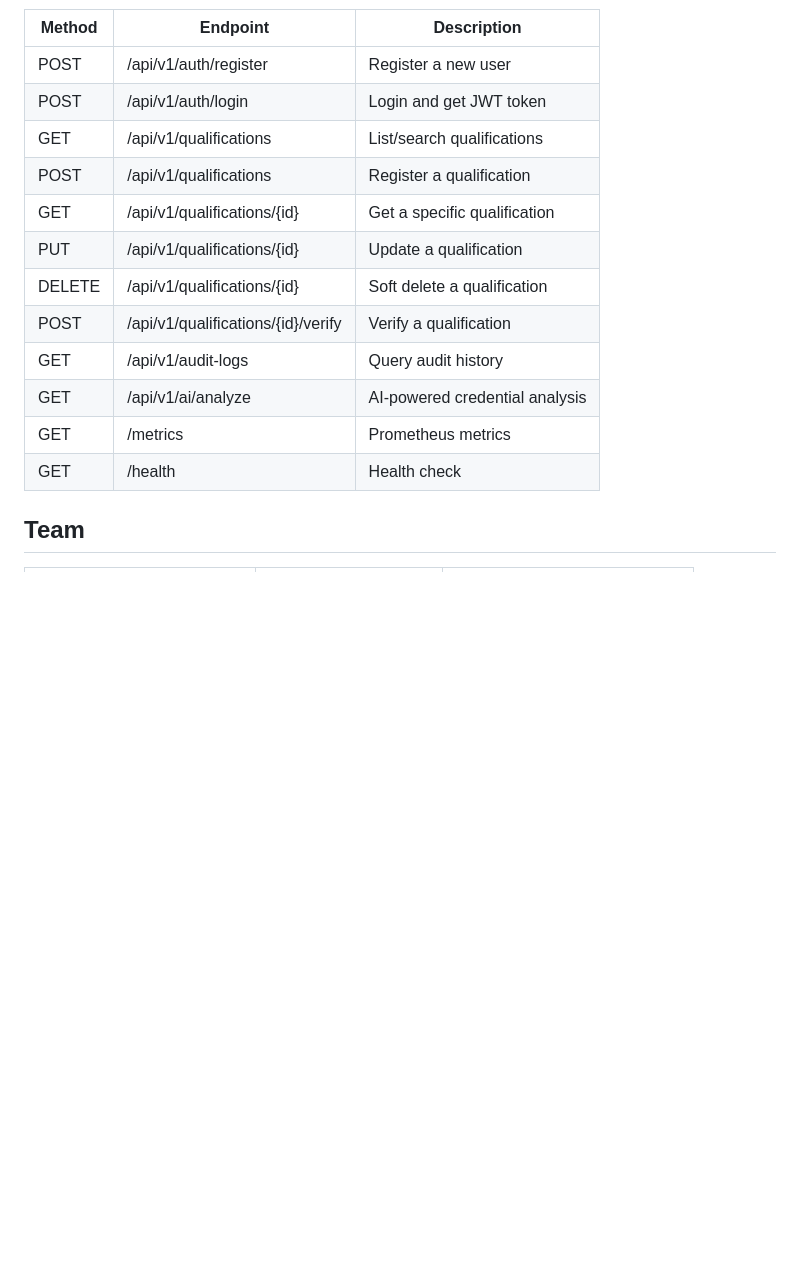
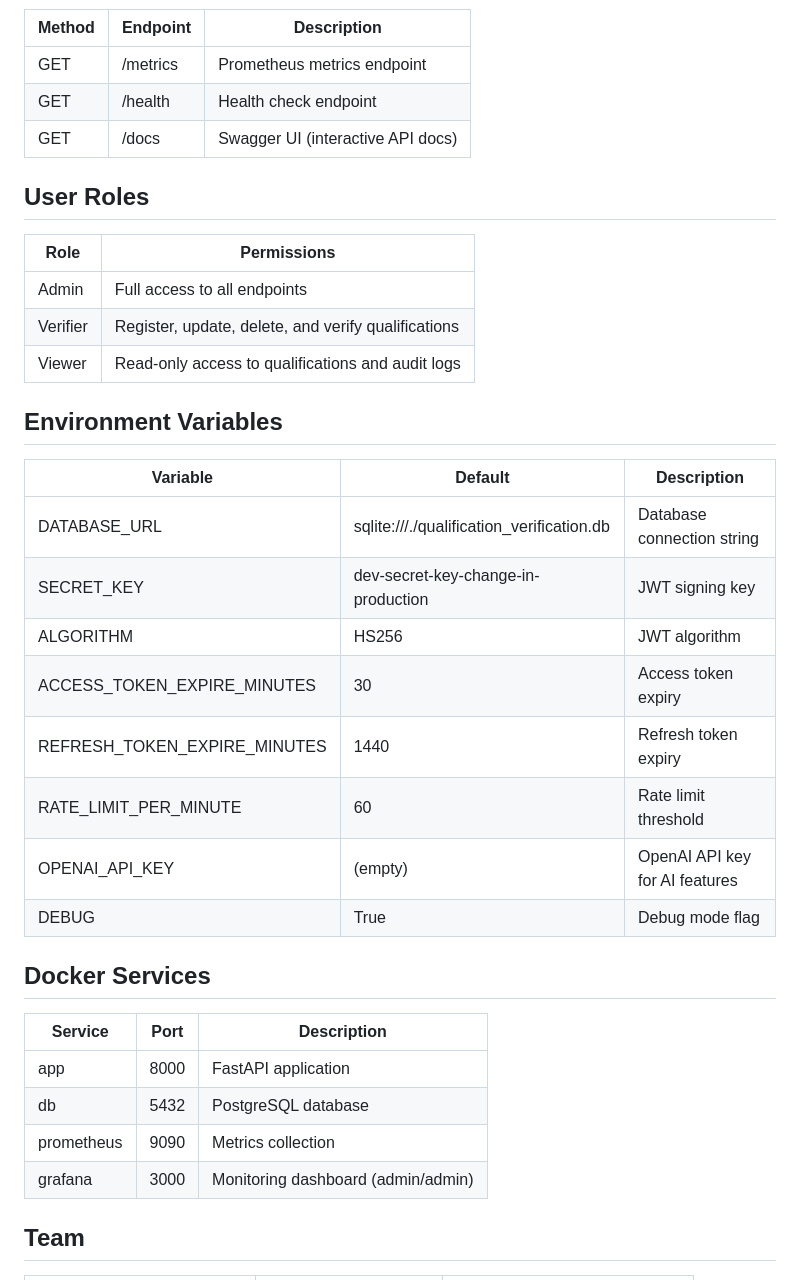
Before and after one commit to nmuzanenhamo/QualiTrust-Global, a Markdown page: README.md, the part around one of its changes. Rendered like a GitHub page; blank space fills up the shorter version.

Commit message:
docs: add architecture documentation, complete API reference, environment variables, and Docker services guide

```diff
--- a/README.md
+++ b/README.md
@@ -95,17 +136,38 @@ docker-compose up --build
 | Method | Endpoint | Description |
 |--------|----------|-------------|
-| POST | /api/v1/auth/register | Register a new user |
-| POST | /api/v1/auth/login | Login and get JWT token |
-| GET | /api/v1/qualifications | List/search qualifications |
-| POST | /api/v1/qualifications | Register a qualification |
-| GET | /api/v1/qualifications/{id} | Get a specific qualification |
-| PUT | /api/v1/qualifications/{id} | Update a qualification |
-| DELETE | /api/v1/qualifications/{id} | Soft delete a qualification |
-| POST | /api/v1/qualifications/{id}/verify | Verify a qualification |
-| GET | /api/v1/audit-logs | Query audit history |
-| GET | /api/v1/ai/analyze | AI-powered credential analysis |
-| GET | /metrics | Prometheus metrics |
-| GET | /health | Health check |
+| GET | /metrics | Prometheus metrics endpoint |
+| GET | /health | Health check endpoint |
+| GET | /docs | Swagger UI (interactive API docs) |
+
+## User Roles
+
+| Role | Permissions |
+|------|------------|
+| Admin | Full access to all endpoints |
+| Verifier | Register, update, delete, and verify qualifications |
+| Viewer | Read-only access to qualifications and audit logs |
+
+## Environment Variables
+
+| Variable | Default | Description |
+|----------|---------|-------------|
+| DATABASE_URL | sqlite:///./qualification_verification.db | Database connection string |
+| SECRET_KEY | dev-secret-key-change-in-production | JWT signing key |
+| ALGORITHM | HS256 | JWT algorithm |
+| ACCESS_TOKEN_EXPIRE_MINUTES | 30 | Access token expiry |
+| REFRESH_TOKEN_EXPIRE_MINUTES | 1440 | Refresh token expiry |
+| RATE_LIMIT_PER_MINUTE | 60 | Rate limit threshold |
+| OPENAI_API_KEY | (empty) | OpenAI API key for AI features |
+| DEBUG | True | Debug mode flag |
+
+## Docker Services
+
+| Service | Port | Description |
+|---------|------|-------------|
+| app | 8000 | FastAPI application |
+| db | 5432 | PostgreSQL database |
+| prometheus | 9090 | Metrics collection |
+| grafana | 3000 | Monitoring dashboard (admin/admin) |
 
 ## Team
 
```
Also changed, not shown: other parts of README.md (+41 -0 lines), docs/architecture.md (added, +153 -0 lines).
